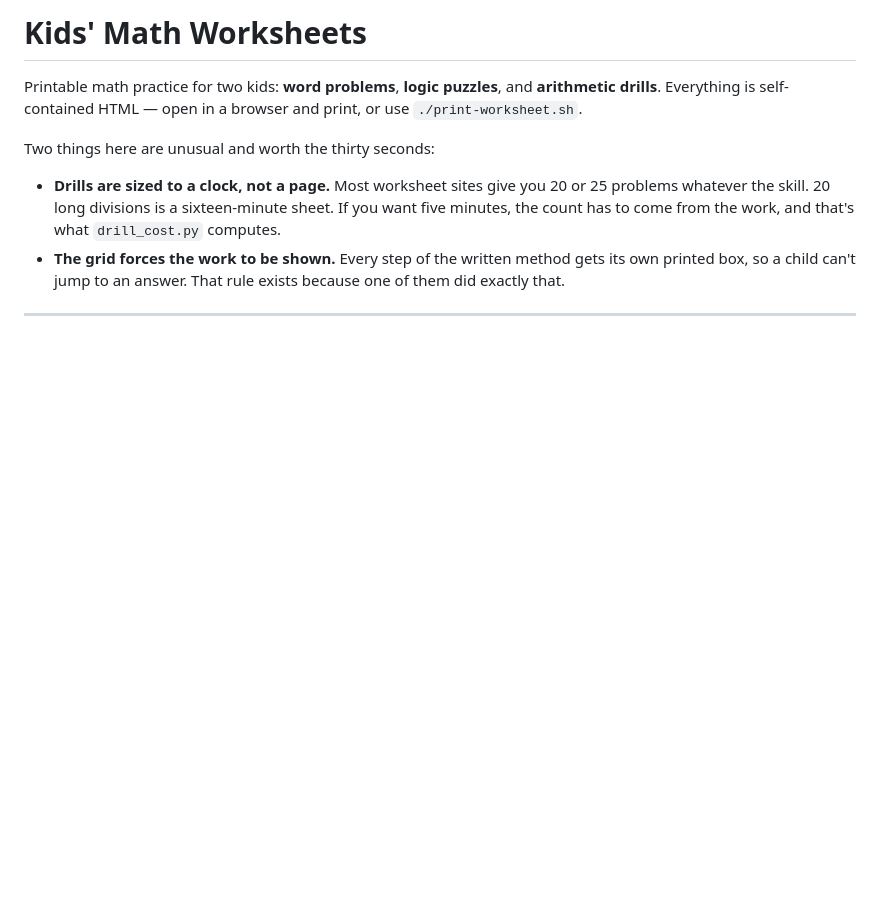
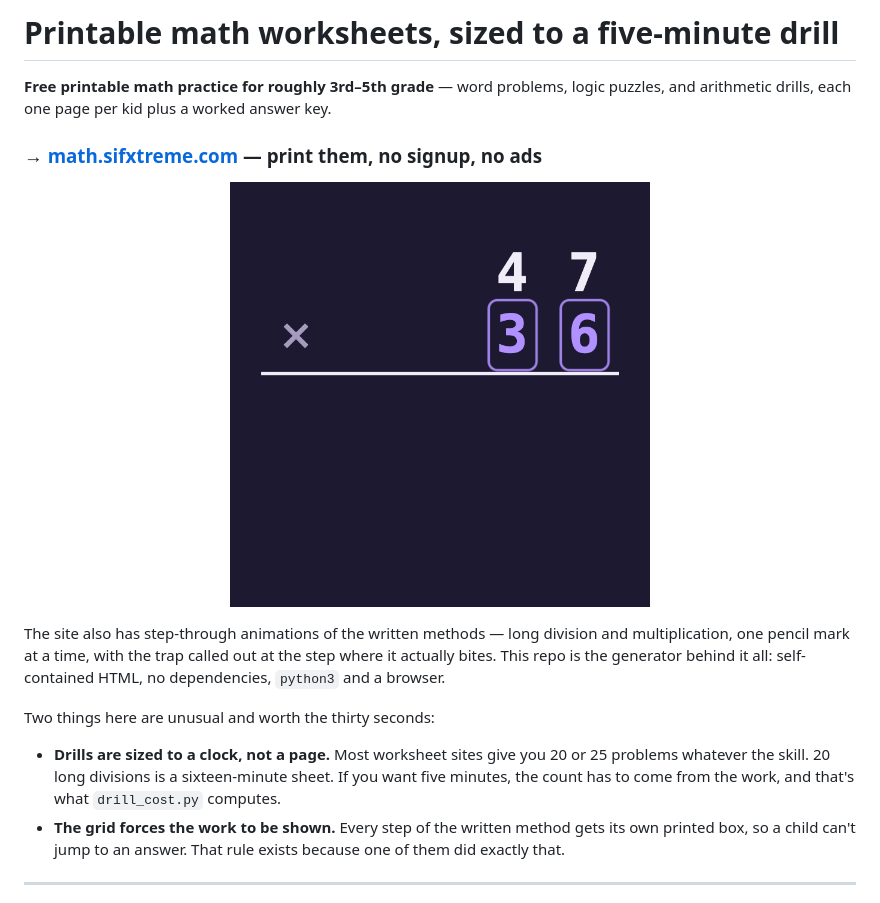
Before and after one commit to sifxtreme/math-practice, a Markdown page: README.md, the part around the change. Rendered like a GitHub page; pictures changed too: docs/multiplication.gif (added); blank space fills up the shorter version.

```diff
--- a/README.md
+++ b/README.md
@@ -1,8 +1,18 @@
-# Kids' Math Worksheets
+# Printable math worksheets, sized to a five-minute drill
 
-Printable math practice for two kids: **word problems**, **logic puzzles**, and
-**arithmetic drills**. Everything is self-contained HTML — open in a browser and print,
-or use `./print-worksheet.sh`.
+**Free printable math practice for roughly 3rd–5th grade** — word problems, logic
+puzzles, and arithmetic drills, each one page per kid plus a worked answer key.
+
+### → **[math.sifxtreme.com](https://math.sifxtreme.com)** — print them, no signup, no ads
+
+<p align="center">
+  <img src="docs/multiplication.gif" alt="47 × 36 worked one written mark at a time" width="420">
+</p>
+
+The site also has step-through animations of the written methods — long division and
+multiplication, one pencil mark at a time, with the trap called out at the step where it
+actually bites. This repo is the generator behind it all: self-contained HTML, no
+dependencies, `python3` and a browser.
 
 Two things here are unusual and worth the thirty seconds:
 
```
Also changed, not shown: 2 other files.
